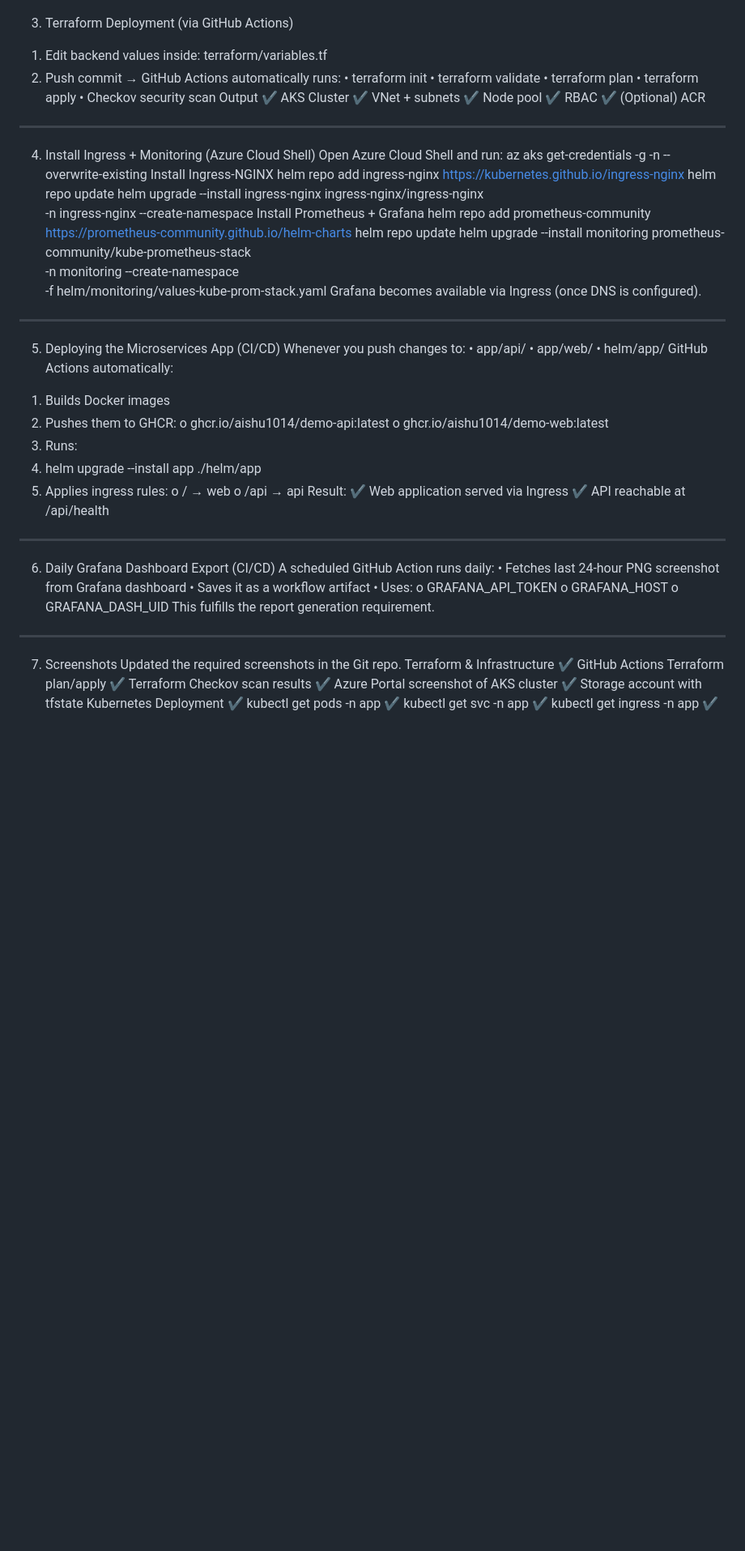
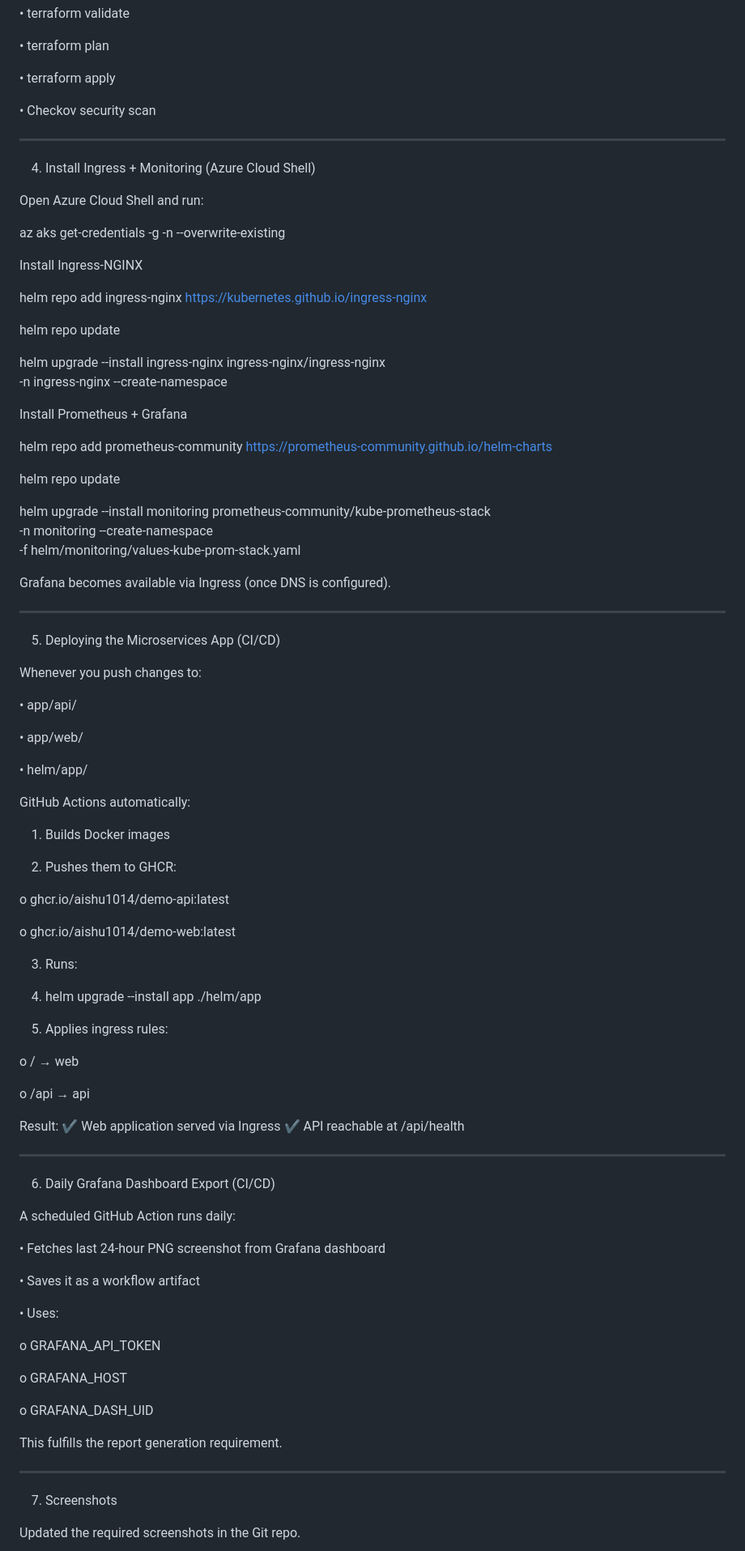
Before and after one commit to aishu1014/aks-microservices-starter, a Markdown page: README.md, the part around one of its changes. Shown at 81% size. GitHub-like rendering; blank space fills up the shorter version.

```diff
--- a/README.md
+++ b/README.md
@@ -53,55 +95,91 @@ terraform/variables.tf
 •	terraform apply
+
 •	Checkov security scan
-Output
-✔ AKS Cluster
-✔ VNet + subnets
-✔ Node pool
-✔ RBAC
-✔ (Optional) ACR
-________________________________________
+
+_____________________
+
 4) Install Ingress + Monitoring (Azure Cloud Shell)
+
 Open Azure Cloud Shell and run:
+
 az aks get-credentials -g <rg> -n <aks> --overwrite-existing
+
 Install Ingress-NGINX
+
 helm repo add ingress-nginx https://kubernetes.github.io/ingress-nginx
+
 helm repo update
+
 helm upgrade --install ingress-nginx ingress-nginx/ingress-nginx \
   -n ingress-nginx --create-namespace
+
 Install Prometheus + Grafana
+
 helm repo add prometheus-community https://prometheus-community.github.io/helm-charts
+
 helm repo update
+
 helm upgrade --install monitoring prometheus-community/kube-prometheus-stack \
   -n monitoring --create-namespace \
   -f helm/monitoring/values-kube-prom-stack.yaml
+
 Grafana becomes available via Ingress (once DNS is configured).
+
 ________________________________________
+
 5) Deploying the Microservices App (CI/CD)
+
 Whenever you push changes to:
+
 •	app/api/
+
 •	app/web/
+
 •	helm/app/
+
 GitHub Actions automatically:
+
 1.	Builds Docker images
+
 2.	Pushes them to GHCR:
+
  o	ghcr.io/aishu1014/demo-api:latest
+
  o	ghcr.io/aishu1014/demo-web:latest
+
 3.	Runs:
+
 4.	helm upgrade --install app ./helm/app
+
 5.	Applies ingress rules:
+
  o	/ → web
+
  o	/api → api
+
 Result:
  ✔ Web application served via Ingress
  ✔ API reachable at /api/health
 ________________________________________
+
 6) Daily Grafana Dashboard Export (CI/CD)
+
 A scheduled GitHub Action runs daily:
+
 •	Fetches last 24-hour PNG screenshot from Grafana dashboard
+
 •	Saves it as a workflow artifact
+
 •	Uses:
+
 o	GRAFANA_API_TOKEN
+
 o	GRAFANA_HOST
+
 o	GRAFANA_DASH_UID
+
 This fulfills the report generation requirement.
+
 ________________________________________
+
 7) Screenshots
```
Also changed, not shown: other parts of README.md (+73 -3 lines).
